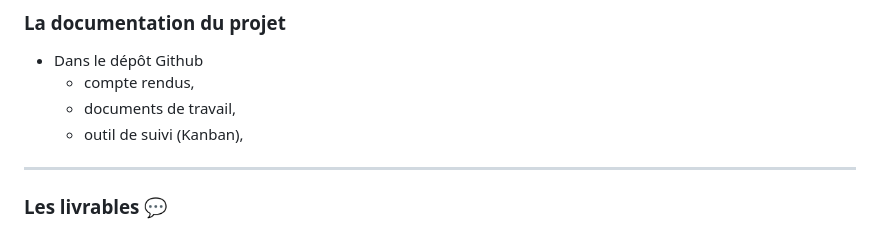
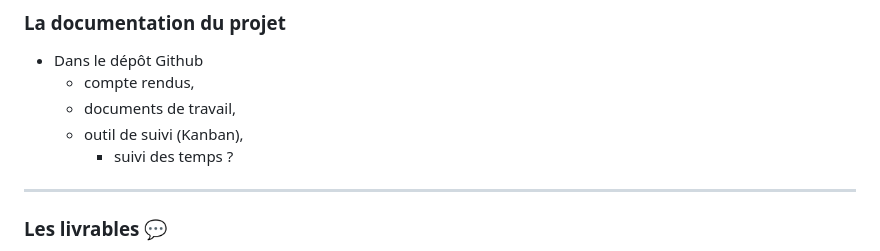
Before and after one commit to Making-Sense-Info/Presentations, a Markdown page: 20250113-constances-lancement/slides.md, the part around the change. Drawn GitHub-style.

Commit message:
Constances janvier, note suivi des temps

```diff
--- a/20250113-constances-lancement/slides.md
+++ b/20250113-constances-lancement/slides.md
@@ -317,6 +317,7 @@ final
   - compte rendus,
   - documents de travail,
   - outil de suivi (Kanban),
+    - suivi des temps ?
 
 ----
 
```
